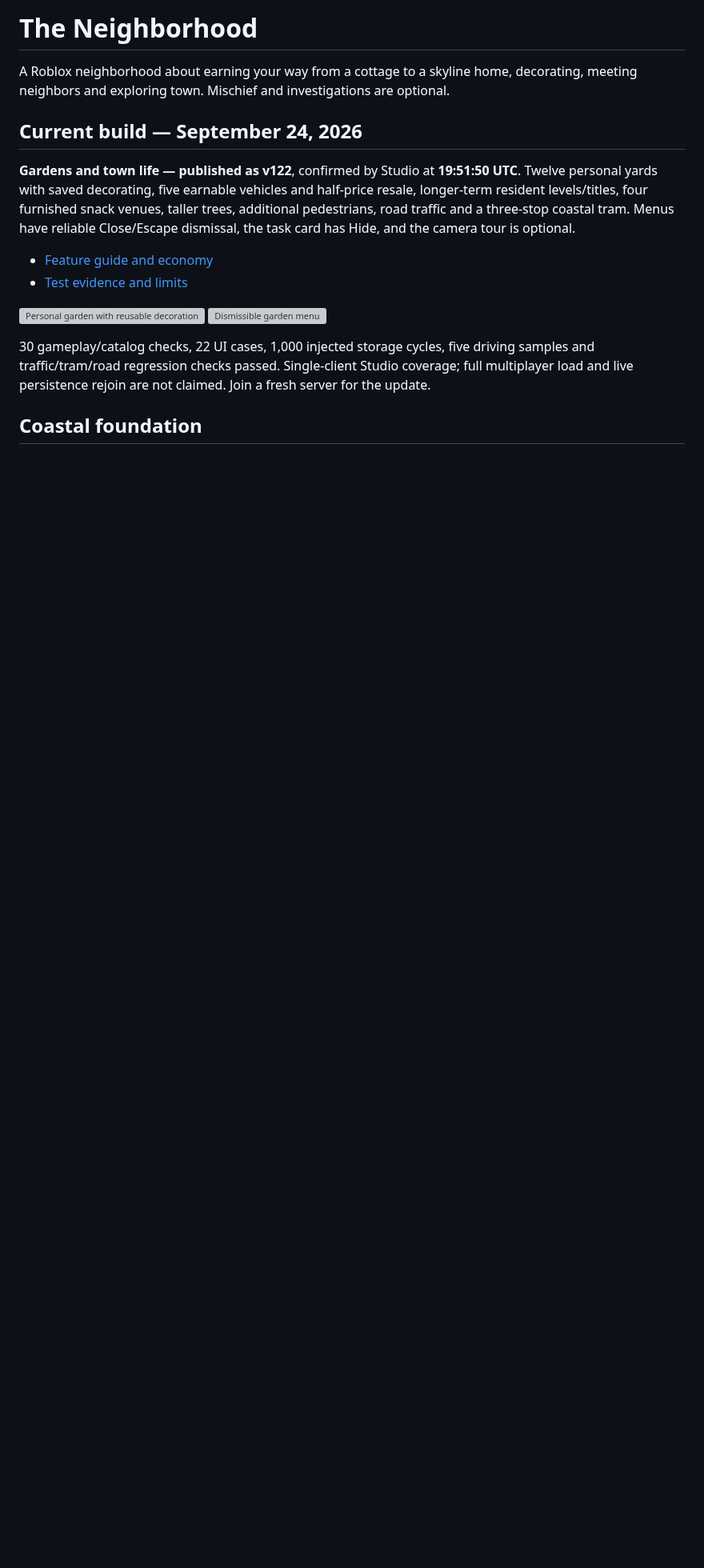
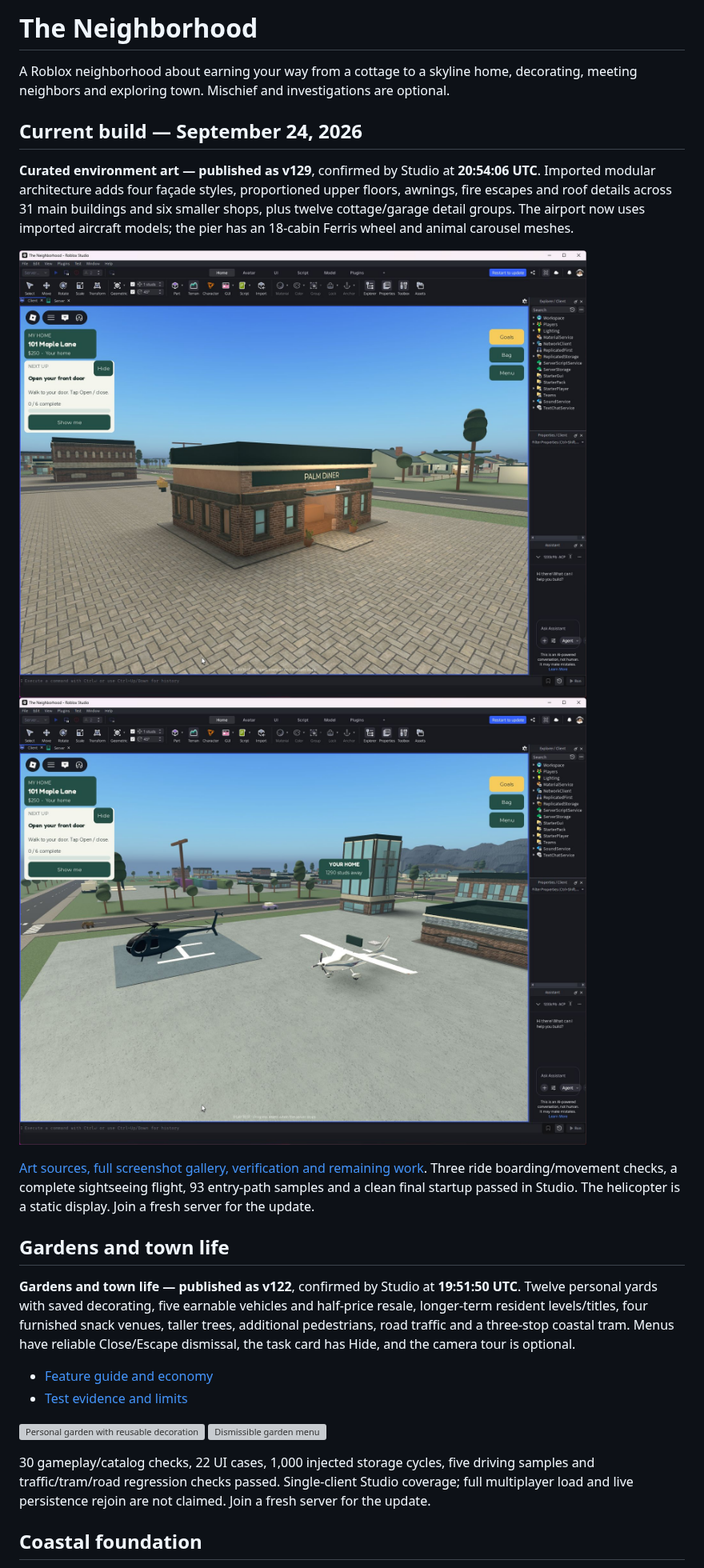
Before and after one commit to Taikiy49/TheNeighborhood, a Markdown page: README.md, the part around the change. Shown at 80% size. Rendered like a GitHub page; pictures changed too: assets/screenshots/curated-aircraft.png (added), assets/screenshots/curated-storefront.png (added); blank space fills up the shorter version; grey boxes are pictures that could not be loaded.

Commit message:
Upgrade town architecture and attractions with curated mesh art

```diff
--- a/README.md
+++ b/README.md
@@ -3,6 +3,15 @@
 A Roblox neighborhood about earning your way from a cottage to a skyline home, decorating, meeting neighbors and exploring town. Mischief and investigations are optional.
 
 ## Current build — September 24, 2026
+
+**Curated environment art — published as v129**, confirmed by Studio at **20:54:06 UTC**. Imported modular architecture adds four façade styles, proportioned upper floors, awnings, fire escapes and roof details across 31 main buildings and six smaller shops, plus twelve cottage/garage detail groups. The airport now uses imported aircraft models; the pier has an 18-cabin Ferris wheel and animal carousel meshes.
+
+![Updated storefront architecture](assets/screenshots/curated-storefront.png)
+![Imported airport aircraft](assets/screenshots/curated-aircraft.png)
+
+[Art sources, full screenshot gallery, verification and remaining work](docs/CURATED-ART.md). Three ride boarding/movement checks, a complete sightseeing flight, 93 entry-path samples and a clean final startup passed in Studio. The helicopter is a static display. Join a fresh server for the update.
+
+## Gardens and town life
 
 **Gardens and town life — published as v122**, confirmed by Studio at **19:51:50 UTC**. Twelve personal yards with saved decorating, five earnable vehicles and half-price resale, longer-term resident levels/titles, four furnished snack venues, taller trees, additional pedestrians, road traffic and a three-stop coastal tram. Menus have reliable Close/Escape dismissal, the task card has Hide, and the camera tour is optional.
 
```
Also changed, not shown: docs/CURATED-ART.md (added, +48 -0 lines), docs/RELEASE.md (+4 -0 lines), assets/screenshots/curated-carousel.png (added), assets/screenshots/curated-cottage.png (added), assets/screenshots/curated-pier.png (added), 6 other files.
